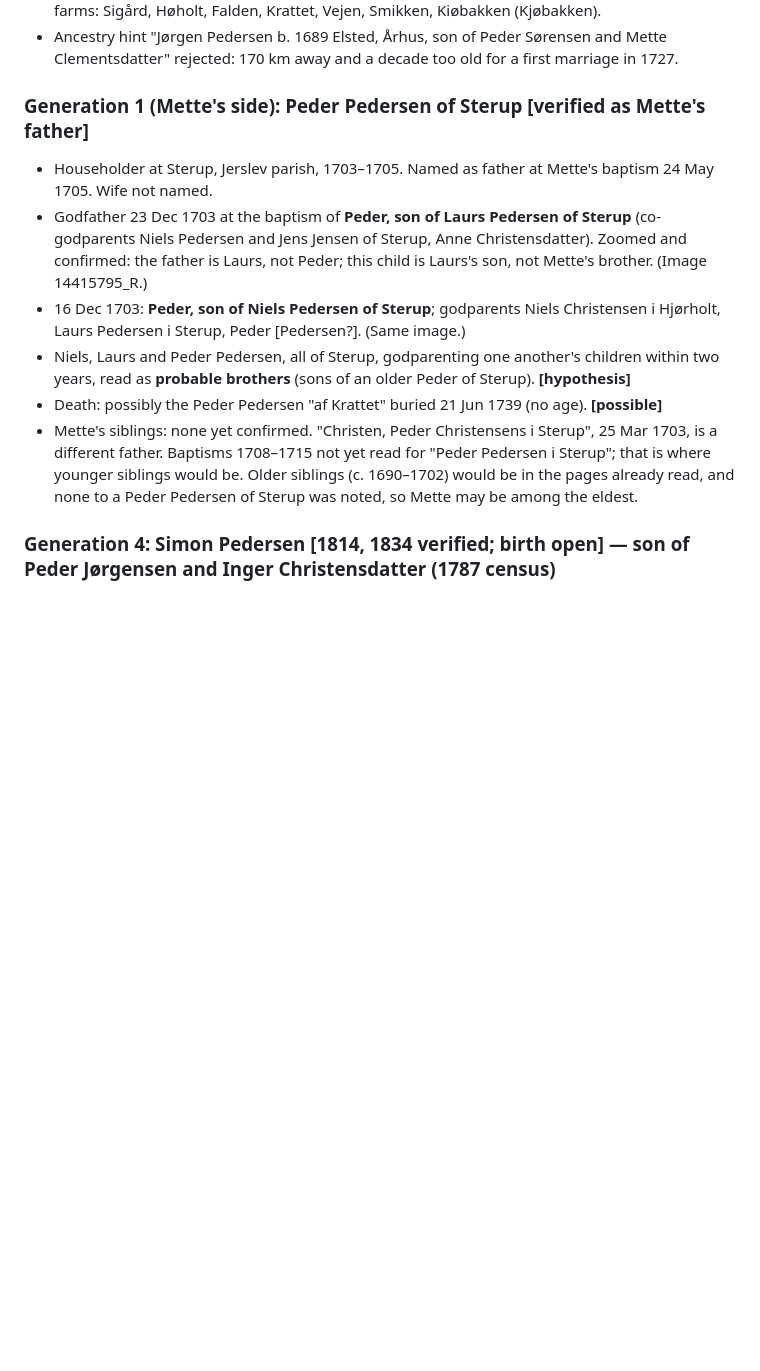
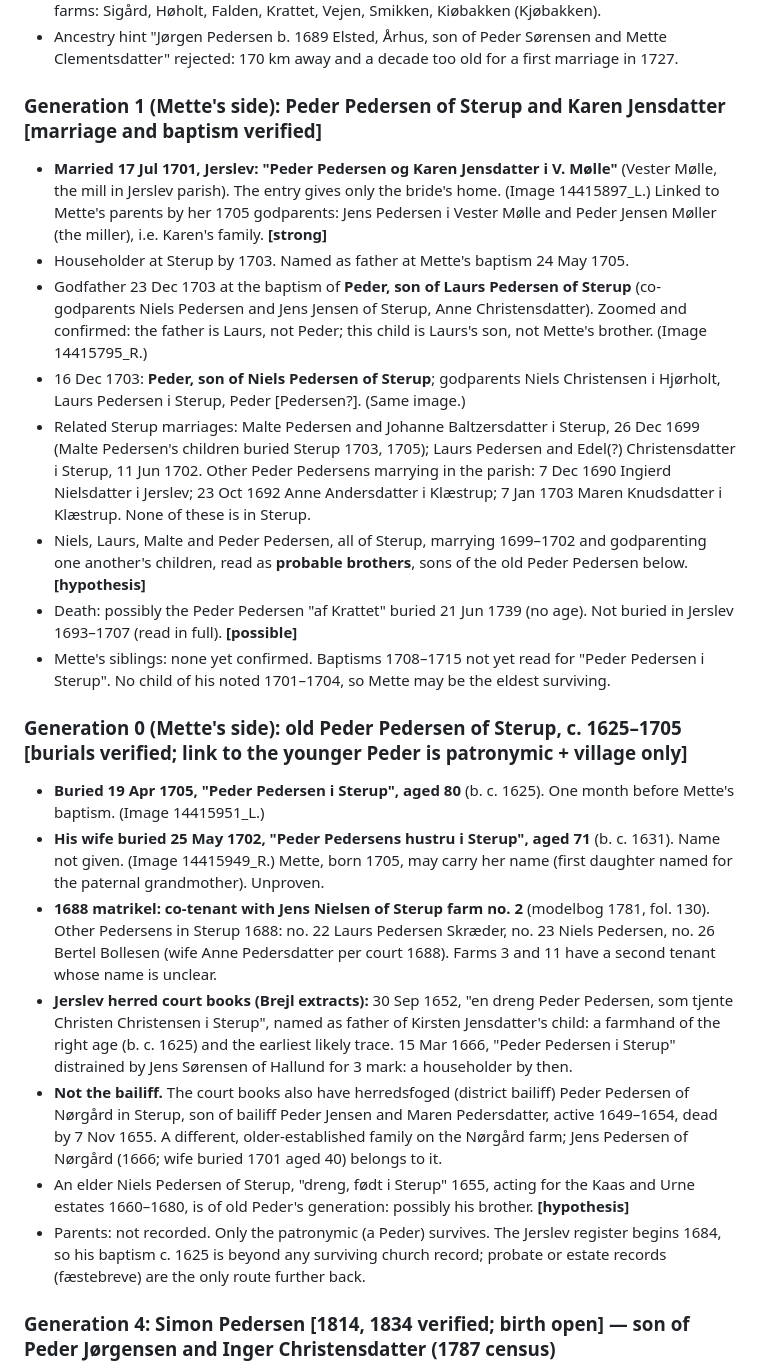
Before and after one commit to ajbogh/fredenborg-svennum, a Markdown page: FAMILY-RECORD.md, the part around one of its changes. Rendered like a GitHub page; blank space fills up the shorter version.

Commit message:
Family record: Peder Pedersen of Sterup, marriage 1701 to Karen Jensdatter, old Peder Pedersen c. 1625–1705, court-book traces
Co-Authored-By: Claude Fable 5.1 <noreply@anthropic.com>

```diff
--- a/FAMILY-RECORD.md
+++ b/FAMILY-RECORD.md
@@ -84,13 +84,24 @@ Ancestry and have not yet been checked. Items marked **[hypothesis]** are infere
 - Villestrup: farm in Jerslev parish east of Sterup, 1662 "Willestrup". Neighbouring godparent farms: Sigård, Høholt, Falden, Krattet, Vejen, Smikken, Kiøbakken (Kjøbakken).
 - Ancestry hint "Jørgen Pedersen b. 1689 Elsted, Århus, son of Peder Sørensen and Mette Clementsdatter" rejected: 170 km away and a decade too old for a first marriage in 1727.
 
-### Generation 1 (Mette's side): Peder Pedersen of Sterup **[verified as Mette's father]**
-- Householder at Sterup, Jerslev parish, 1703–1705. Named as father at Mette's baptism 24 May 1705. Wife not named.
+### Generation 1 (Mette's side): Peder Pedersen of Sterup and Karen Jensdatter **[marriage and baptism verified]**
+- **Married 17 Jul 1701, Jerslev: "Peder Pedersen og Karen Jensdatter i V. Mølle"** (Vester Mølle, the mill in Jerslev parish). The entry gives only the bride's home. (Image 14415897_L.) Linked to Mette's parents by her 1705 godparents: Jens Pedersen i Vester Mølle and Peder Jensen Møller (the miller), i.e. Karen's family. **[strong]**
+- Householder at Sterup by 1703. Named as father at Mette's baptism 24 May 1705.
 - Godfather 23 Dec 1703 at the baptism of **Peder, son of Laurs Pedersen of Sterup** (co-godparents Niels Pedersen and Jens Jensen of Sterup, Anne Christensdatter). Zoomed and confirmed: the father is Laurs, not Peder; this child is Laurs's son, not Mette's brother. (Image 14415795_R.)
 - 16 Dec 1703: **Peder, son of Niels Pedersen of Sterup**; godparents Niels Christensen i Hjørholt, Laurs Pedersen i Sterup, Peder [Pedersen?]. (Same image.)
-- Niels, Laurs and Peder Pedersen, all of Sterup, godparenting one another's children within two years, read as **probable brothers** (sons of an older Peder of Sterup). **[hypothesis]**
-- Death: possibly the Peder Pedersen "af Krattet" buried 21 Jun 1739 (no age). **[possible]**
-- Mette's siblings: none yet confirmed. "Christen, Peder Christensens i Sterup", 25 Mar 1703, is a different father. Baptisms 1708–1715 not yet read for "Peder Pedersen i Sterup"; that is where younger siblings would be. Older siblings (c. 1690–1702) would be in the pages already read, and none to a Peder Pedersen of Sterup was noted, so Mette may be among the eldest.
+- Related Sterup marriages: Malte Pedersen and Johanne Baltzersdatter i Sterup, 26 Dec 1699 (Malte Pedersen's children buried Sterup 1703, 1705); Laurs Pedersen and Edel(?) Christensdatter i Sterup, 11 Jun 1702. Other Peder Pedersens marrying in the parish: 7 Dec 1690 Ingierd Nielsdatter i Jerslev; 23 Oct 1692 Anne Andersdatter i Klæstrup; 7 Jan 1703 Maren Knudsdatter i Klæstrup. None of these is in Sterup.
+- Niels, Laurs, Malte and Peder Pedersen, all of Sterup, marrying 1699–1702 and godparenting one another's children, read as **probable brothers**, sons of the old Peder Pedersen below. **[hypothesis]**
+- Death: possibly the Peder Pedersen "af Krattet" buried 21 Jun 1739 (no age). Not buried in Jerslev 1693–1707 (read in full). **[possible]**
+- Mette's siblings: none yet confirmed. Baptisms 1708–1715 not yet read for "Peder Pedersen i Sterup". No child of his noted 1701–1704, so Mette may be the eldest surviving.
+
+### Generation 0 (Mette's side): old Peder Pedersen of Sterup, c. 1625–1705 **[burials verified; link to the younger Peder is patronymic + village only]**
+- **Buried 19 Apr 1705, "Peder Pedersen i Sterup", aged 80** (b. c. 1625). One month before Mette's baptism. (Image 14415951_L.)
+- **His wife buried 25 May 1702, "Peder Pedersens hustru i Sterup", aged 71** (b. c. 1631). Name not given. (Image 14415949_R.) Mette, born 1705, may carry her name (first daughter named for the paternal grandmother). Unproven.
+- **1688 matrikel: co-tenant with Jens Nielsen of Sterup farm no. 2** (modelbog 1781, fol. 130). Other Pedersens in Sterup 1688: no. 22 Laurs Pedersen Skræder, no. 23 Niels Pedersen, no. 26 Bertel Bollesen (wife Anne Pedersdatter per court 1688). Farms 3 and 11 have a second tenant whose name is unclear.
+- **Jerslev herred court books (Brejl extracts):** 30 Sep 1652, "en dreng Peder Pedersen, som tjente Christen Christensen i Sterup", named as father of Kirsten Jensdatter's child: a farmhand of the right age (b. c. 1625) and the earliest likely trace. 15 Mar 1666, "Peder Pedersen i Sterup" distrained by Jens Sørensen of Hallund for 3 mark: a householder by then.
+- **Not the bailiff.** The court books also have herredsfoged (district bailiff) Peder Pedersen of Nørgård in Sterup, son of bailiff Peder Jensen and Maren Pedersdatter, active 1649–1654, dead by 7 Nov 1655. A different, older-established family on the Nørgård farm; Jens Pedersen of Nørgård (1666; wife buried 1701 aged 40) belongs to it.
+- An elder Niels Pedersen of Sterup, "dreng, født i Sterup" 1655, acting for the Kaas and Urne estates 1660–1680, is of old Peder's generation: possibly his brother. **[hypothesis]**
+- Parents: not recorded. Only the patronymic (a Peder) survives. The Jerslev register begins 1684, so his baptism c. 1625 is beyond any surviving church record; probate or estate records (fæstebreve) are the only route further back.
 
 ### Generation 4: Simon Pedersen **[1814, 1834 verified; birth open]** — son of Peder Jørgensen and Inger Christensdatter (1787 census)
 - Gaardmand (farmer) at Lille Nejsum, Skæve parish.
```
Also changed, not shown: other parts of FAMILY-RECORD.md (+4 -3 lines).
